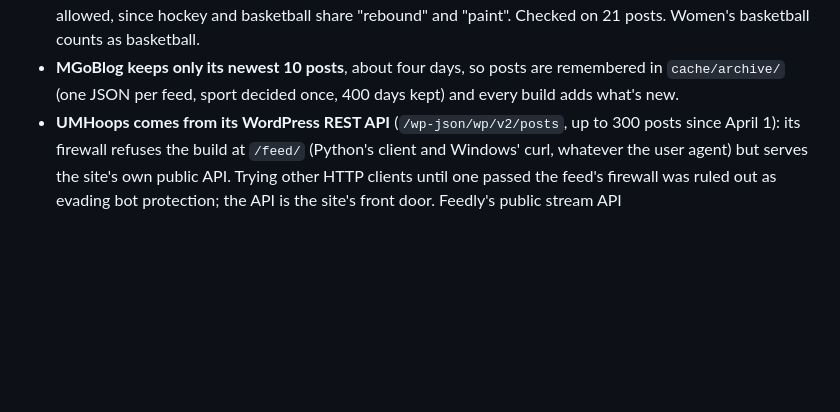
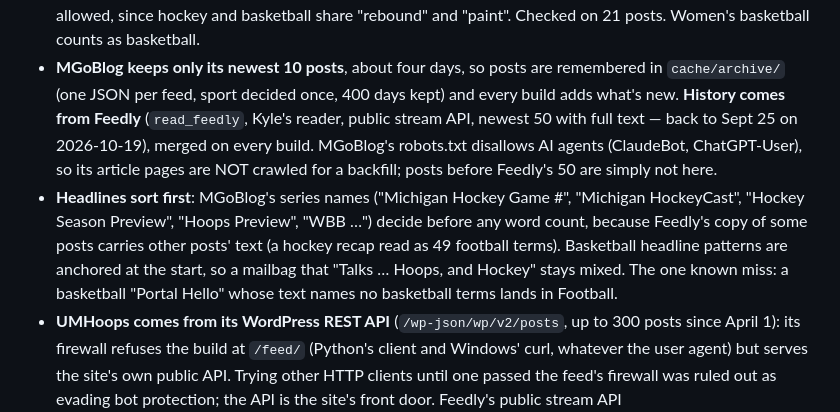
Before and after one commit to kyeill/rss-feeds, a Markdown page: README.md, the part around the change. GitHub-like rendering; blank space fills up the shorter version.

Commit message:
README: MGoBlog history via Feedly, why no crawl, headline-first sorting
Co-Authored-By: Claude Opus 5.5 <noreply@anthropic.com>

```diff
--- a/README.md
+++ b/README.md
@@ -145,7 +145,18 @@ Football. There is no Athletic Michigan hockey feed, so Hockey is MGoBlog only.
   Checked on 21 posts. Women's basketball counts as basketball.
 - **MGoBlog keeps only its newest 10 posts**, about four days, so posts are
   remembered in `cache/archive/` (one JSON per feed, sport decided once,
-  400 days kept) and every build adds what's new.
+  400 days kept) and every build adds what's new. **History comes from Feedly**
+  (`read_feedly`, Kyle's reader, public stream API, newest 50 with full text —
+  back to Sept 25 on 2026-10-19), merged on every build. MGoBlog's robots.txt
+  disallows AI agents (ClaudeBot, ChatGPT-User), so its article pages are NOT
+  crawled for a backfill; posts before Feedly's 50 are simply not here.
+- **Headlines sort first**: MGoBlog's series names ("Michigan Hockey Game #",
+  "Michigan HockeyCast", "Hockey Season Preview", "Hoops Preview", "WBB …")
+  decide before any word count, because Feedly's copy of some posts carries
+  other posts' text (a hockey recap read as 49 football terms). Basketball
+  headline patterns are anchored at the start, so a mailbag that "Talks …
+  Hoops, and Hockey" stays mixed. The one known miss: a basketball "Portal
+  Hello" whose text names no basketball terms lands in Football.
 - **UMHoops comes from its WordPress REST API** (`/wp-json/wp/v2/posts`, up to
   300 posts since April 1): its firewall refuses the build at `/feed/` (Python's
   client and Windows' curl, whatever the user agent) but serves the site's own
```
